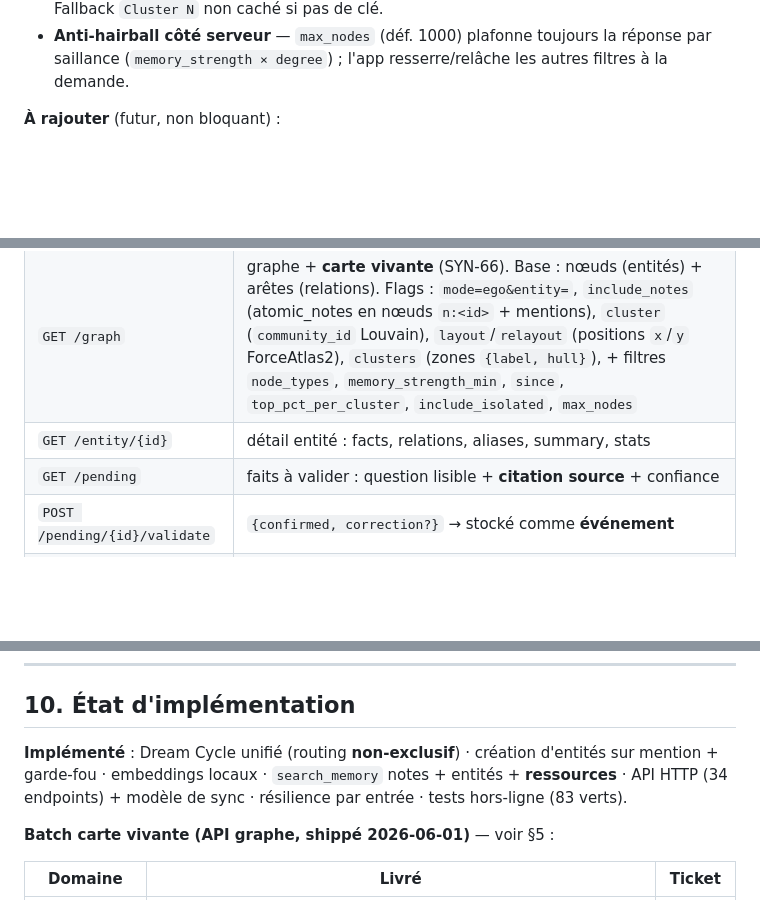
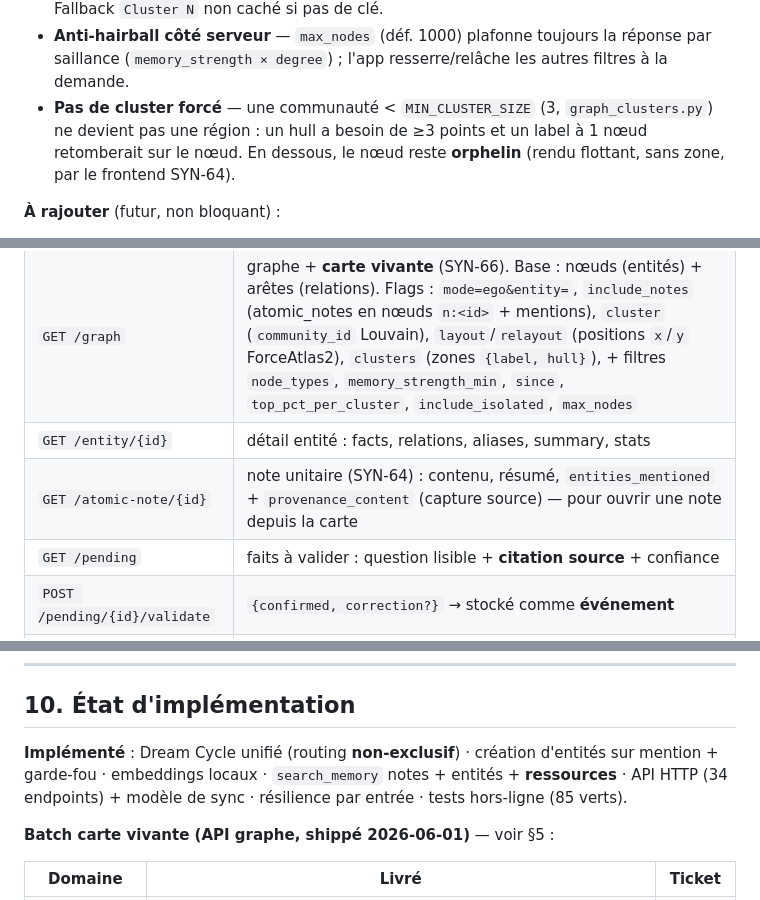
Before and after one commit to alexisraitano-myffu/synapse, a Markdown page: docs/ARCHITECTURE.md, 3 parts joined by grey strips. Rendered like a GitHub page; blank space fills up the shorter version.

```diff
--- a/docs/ARCHITECTURE.md
+++ b/docs/ARCHITECTURE.md
@@ -159,6 +159,7 @@ flowchart LR
 - **Stabilité avant tout** — `node_positions` est relu tel quel → la carte ne « saute » pas entre deux ouvertures ; un nouveau nœud est placé près du barycentre de son cluster (jitter déterministe) sans réorganiser le reste.
 - **Coût LLM négligeable** — labels batchés (1 appel) + cachés par **signature des entités définissantes** d'un cluster → Haiku n'est rappelé que quand un cluster change vraiment. Fallback `Cluster N` non caché si pas de clé.
 - **Anti-hairball côté serveur** — `max_nodes` (déf. 1000) plafonne toujours la réponse par saillance (`memory_strength × degree`) ; l'app resserre/relâche les autres filtres à la demande.
+- **Pas de cluster forcé** — une communauté < `MIN_CLUSTER_SIZE` (3, `graph_clusters.py`) ne devient pas une région : un hull a besoin de ≥3 points et un label à 1 nœud retomberait sur le nœud. En dessous, le nœud reste **orphelin** (rendu flottant, sans zone, par le frontend SYN-64).
 
 **À rajouter** (futur, non bloquant) :
 - **Leiden/igraph** si la qualité de clustering l'exige (Louvain/networkx suffit au volume actuel et package sans binaire C dans le .dmg).
@@ -207,6 +208,7 @@ Sur le Mini (FastAPI, port 8000), auth **bearer token** (`SYNAPSE_API_TOKEN` ; a
 | `GET /feed?limit=` | captures récentes + **statut** (queued / processed / failed) |
 | `GET /graph` | graphe + **carte vivante** (SYN-66). Base : nœuds (entités) + arêtes (relations). Flags : `mode=ego&entity=`, `include_notes` (atomic_notes en nœuds `n:<id>` + mentions), `cluster` (`community_id` Louvain), `layout`/`relayout` (positions `x`/`y` ForceAtlas2), `clusters` (zones `{label, hull}`), + filtres `node_types`, `memory_strength_min`, `since`, `top_pct_per_cluster`, `include_isolated`, `max_nodes` |
 | `GET /entity/{id}` | détail entité : facts, relations, aliases, summary, stats |
+| `GET /atomic-note/{id}` | note unitaire (SYN-64) : contenu, résumé, `entities_mentioned` + `provenance_content` (capture source) — pour ouvrir une note depuis la carte |
 | `GET /pending` | faits à valider : question lisible + **citation source** + confiance |
 | `POST /pending/{id}/validate` | `{confirmed, correction?}` → stocké comme **événement** |
 | `POST /dream-cycle/run` | déclenche le cycle (avec lock) |
@@ -242,7 +244,7 @@ Décisions verrouillées (rendent le multi-Mac possible plus tard, sans le coût
 
 ## 10. État d'implémentation
 
-**Implémenté** : Dream Cycle unifié (routing **non-exclusif**) · création d'entités sur mention + garde-fou · embeddings locaux · `search_memory` notes + entités + **ressources** · API HTTP (34 endpoints) + modèle de sync · résilience par entrée · tests hors-ligne (83 verts).
+**Implémenté** : Dream Cycle unifié (routing **non-exclusif**) · création d'entités sur mention + garde-fou · embeddings locaux · `search_memory` notes + entités + **ressources** · API HTTP (34 endpoints) + modèle de sync · résilience par entrée · tests hors-ligne (85 verts).
 
 **Batch carte vivante (API graphe, shippé 2026-06-01)** — voir §5 :
 
```
Also changed, not shown: CLAUDE.md (+7 -2 lines).
